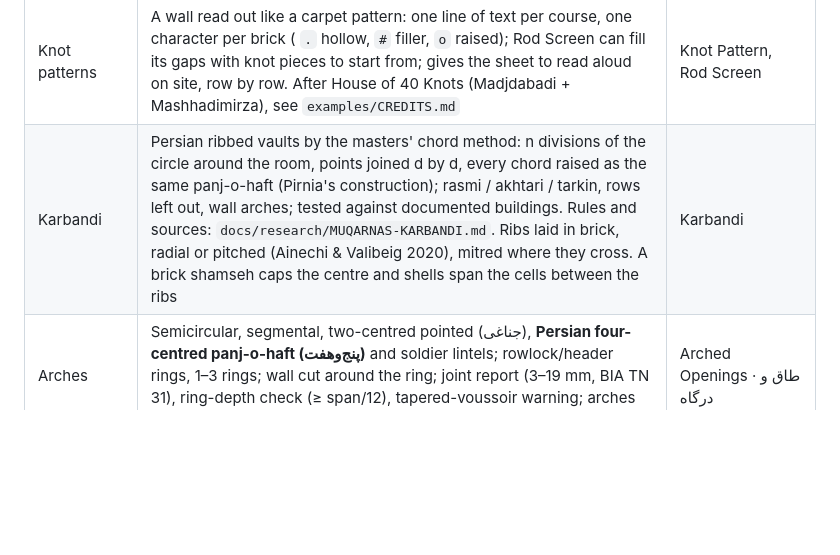
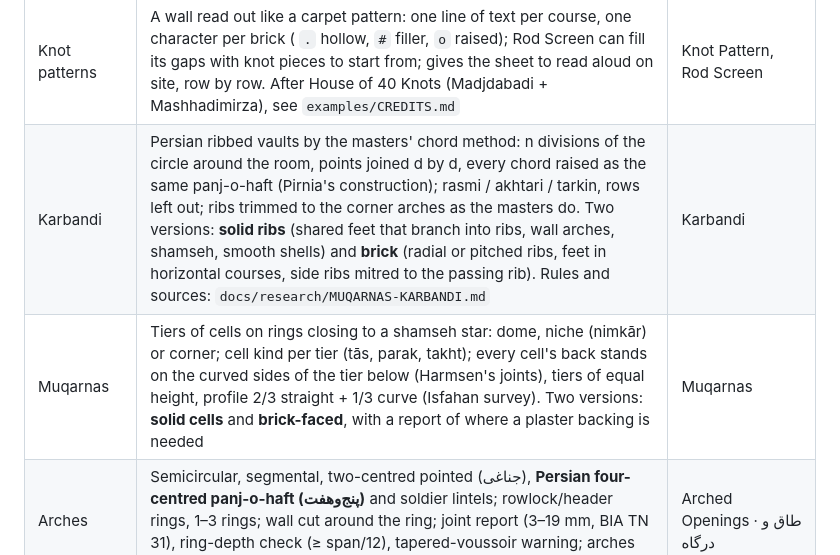
Before and after one commit to iamilio/Hezarbaaf, a Markdown page: README.md, the part around the change. Drawn GitHub-style; blank space fills up the shorter version.

```diff
--- a/README.md
+++ b/README.md
@@ -70,7 +70,8 @@ All nine projects, step by step, are in the [Persian guide](docs/Hezarbaaf-Guide
 | Presets | 14 ready-made walls (running, Flemish, wave twist, ripple, jali, gradient screen, corbel bands, lozenge, 3-tone, breathing wall, Hezarbaaf basket, Kufic «Ali» …) by number or name | Presets · نمونه‌ها |
 | Rod screens | Bricks threaded on vertical steel rods, no mortar: two-hole bricks (fixed) or one-hole bricks (can turn about the rod); thin it or turn it with any field; rods, rod metres, spacer sleeves and openness reported | Rod Screen |
 | Knot patterns | A wall read out like a carpet pattern: one line of text per course, one character per brick ( `.` hollow, `#` filler, `o` raised); Rod Screen can fill its gaps with knot pieces to start from; gives the sheet to read aloud on site, row by row. After House of 40 Knots (Madjdabadi + Mashhadimirza), see `examples/CREDITS.md` | Knot Pattern, Rod Screen |
-| Karbandi | Persian ribbed vaults by the masters' chord method: n divisions of the circle around the room, points joined d by d, every chord raised as the same panj-o-haft (Pirnia's construction); rasmi / akhtari / tarkin, rows left out, wall arches; tested against documented buildings. Rules and sources: `docs/research/MUQARNAS-KARBANDI.md`. Ribs laid in brick, radial or pitched (Ainechi & Valibeig 2020), mitred where they cross. A brick shamseh caps the centre and shells span the cells between the ribs | Karbandi |
+| Karbandi | Persian ribbed vaults by the masters' chord method: n divisions of the circle around the room, points joined d by d, every chord raised as the same panj-o-haft (Pirnia's construction); rasmi / akhtari / tarkin, rows left out; ribs trimmed to the corner arches as the masters do. Two versions: **solid ribs** (shared feet that branch into ribs, wall arches, shamseh, smooth shells) and **brick** (radial or pitched ribs, feet in horizontal courses, side ribs mitred to the passing rib). Rules and sources: `docs/research/MUQARNAS-KARBANDI.md` | Karbandi |
+| Muqarnas | Tiers of cells on rings closing to a shamseh star: dome, niche (nimkār) or corner; cell kind per tier (tās, parak, takht); every cell's back stands on the curved sides of the tier below (Harmsen's joints), tiers of equal height, profile 2/3 straight + 1/3 curve (Isfahan survey). Two versions: **solid cells** and **brick-faced**, with a report of where a plaster backing is needed | Muqarnas |
 | Arches | Semicircular, segmental, two-centred pointed (جناغی), **Persian four-centred panj-o-haft (پنج‌وهفت)** and soldier lintels; rowlock/header rings, 1–3 rings; wall cut around the ring; joint report (3–19 mm, BIA TN 31), ring-depth check (≥ span/12), tapered-voussoir warning; arches carry the wall above | Arched Openings · طاق و درگاه |
 | Any surface | Bricks course by course on any (poly)surface: holes become openings with a continuous bond, lean becomes checked corbelling | Surface Wall · دیوار روی سطح |
 | Towers | Round towers, minarets, columns, dome/badgir profiles; rings close with whole bricks; tapered (radial) bricks where the curve is tight, shown as wedges and listed for cutting | Tower · برج و ستون |
```
Also changed, not shown: docs/research/MUQARNAS-KARBANDI.md (+11 -0 lines), docs/projects/muqarnas-dome-brick.png (added), docs/projects/muqarnas-dome-solid.png (added), docs/projects/muqarnas-niche-brick.png (added), docs/projects/muqarnas-niche-solid.png (added), 8 other files.
